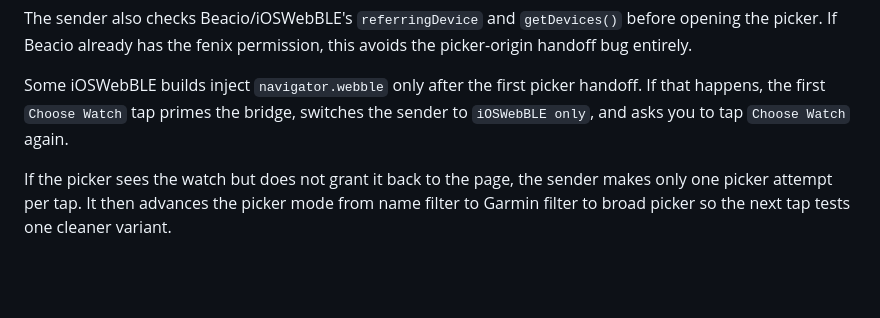
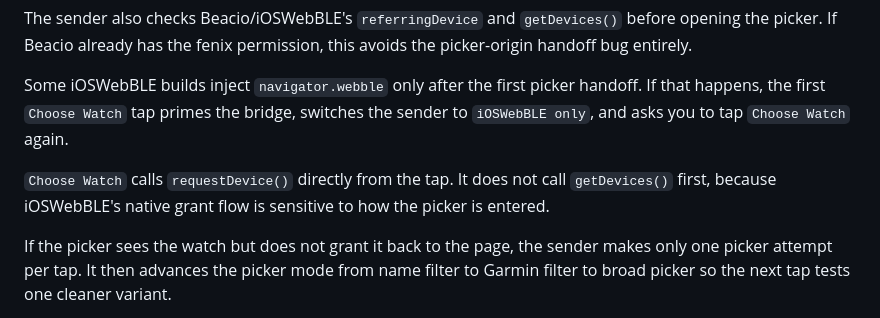
Before and after one commit to holcombe2400/garmin-prg-sender, a Markdown page: docs/ioswebble-sender/README.md, the part around the change. Drawn GitHub-style; blank space fills up the shorter version.

Commit message:
Call WebBLE picker directly from user tap

```diff
--- a/docs/ioswebble-sender/README.md
+++ b/docs/ioswebble-sender/README.md
@@ -37,6 +37,8 @@ The sender also checks Beacio/iOSWebBLE's `referringDevice` and `getDevices()` b
 
 Some iOSWebBLE builds inject `navigator.webble` only after the first picker handoff. If that happens, the first `Choose Watch` tap primes the bridge, switches the sender to `iOSWebBLE only`, and asks you to tap `Choose Watch` again.
 
+`Choose Watch` calls `requestDevice()` directly from the tap. It does not call `getDevices()` first, because iOSWebBLE's native grant flow is sensitive to how the picker is entered.
+
 If the picker sees the watch but does not grant it back to the page, the sender makes only one picker attempt per tap. It then advances the picker mode from name filter to Garmin filter to broad picker so the next tap tests one cleaner variant.
 
 If the picker still rejects a selected device, leave `Picker mode` on `Garmin filter` and try changing `Bluetooth API` from `iOSWebBLE first` to `Standard first`, then `iOSWebBLE only`.
```
